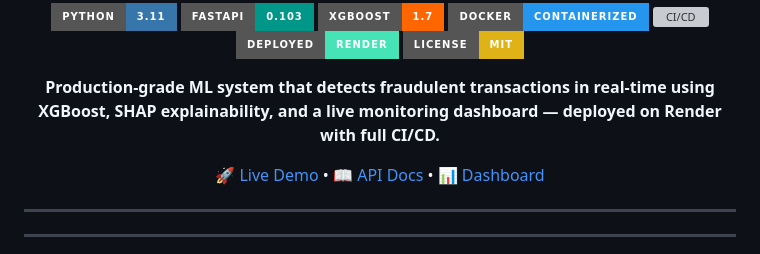
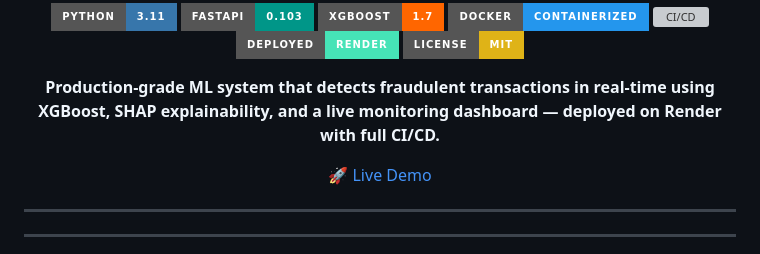
Before and after one commit to princ0301/fraud-detection, a Markdown page: README.md, the part around the change. GitHub-like rendering; badges without logos; grey boxes are pictures that could not be loaded.

Commit message:
updated readme with live link

```diff
--- a/README.md
+++ b/README.md
@@ -12,7 +12,7 @@
 
 **Production-grade ML system that detects fraudulent transactions in real-time using XGBoost, SHAP explainability, and a live monitoring dashboard — deployed on Render with full CI/CD.**
 
-[🚀 Live Demo](https://fraud-detection-bg2l.onrender.com/dashboard) • [📖 API Docs](#) • [📊 Dashboard](#)
+[🚀 Live Demo](https://fraud-detection-bg2l.onrender.com/dashboard)
 
 ---
 
```
